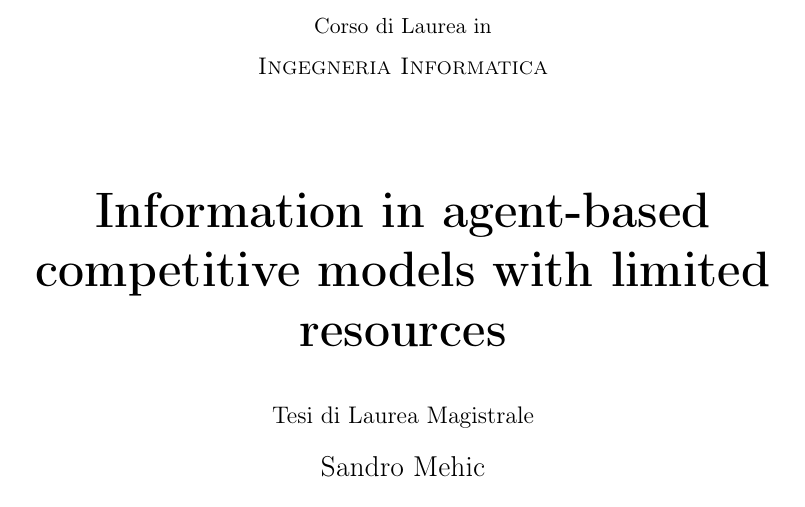
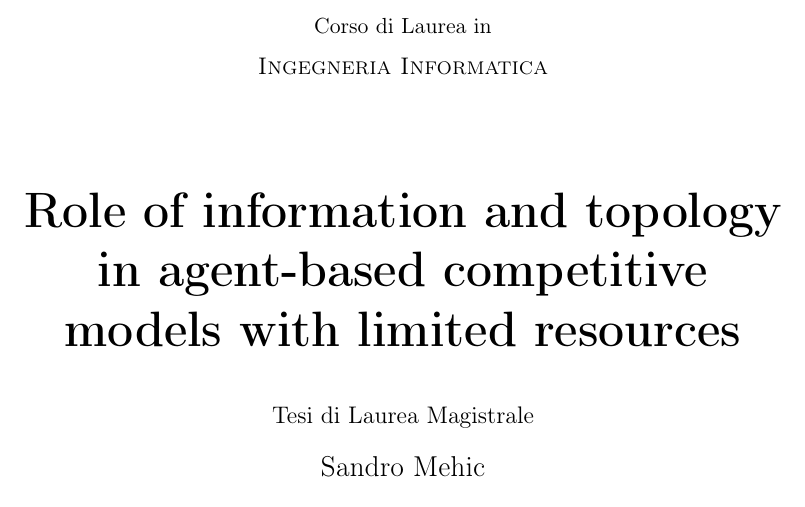
Before and after one commit to sandromehic/tesitex, a LaTeX thesis (tesi.tex): part of page 1 of 42, cut so that both start at the same text. Compiled offline with pdfLaTeX.

Commit message:
changed title

```diff
--- a/tesi.tex
+++ b/tesi.tex
@@ -29,7 +29,7 @@
 % ------------------------------------------------------------------------------
 % Metadata (Change this)
 % ------------------------------------------------------------------------------
-	\title{Information in agent-based competitive models with limited resources}
+	\title{Role of information and topology in agent-based competitive models with limited resources}
 	\author{Sandro Mehic}
 	\titolocorso{Ingegneria Informatica}
 	\chair{Prof. Franco Bagnoli}
```
